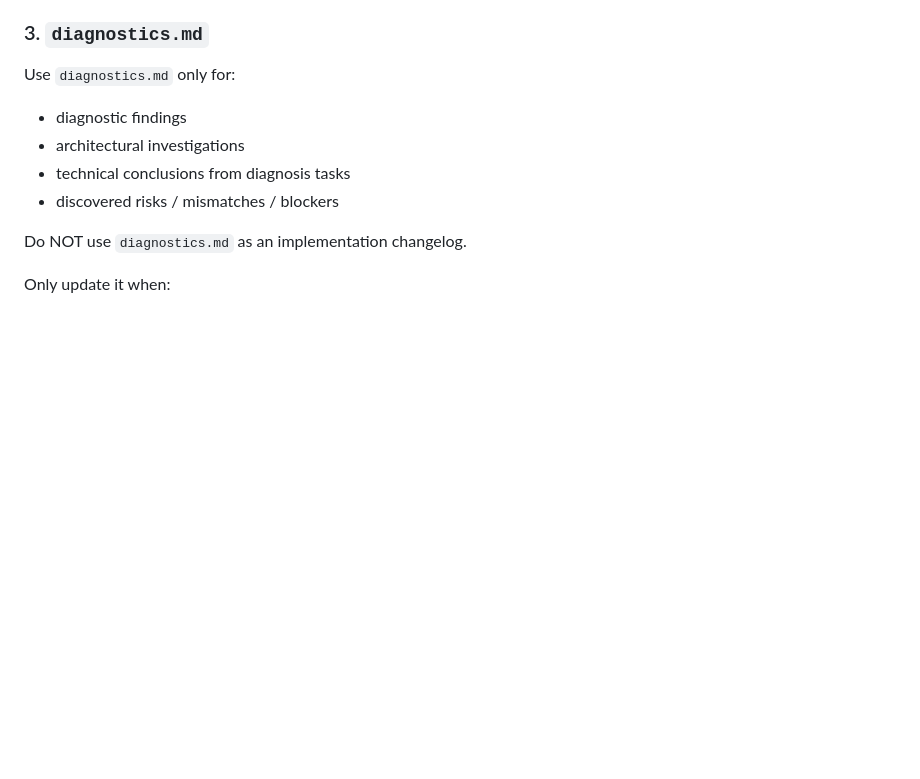
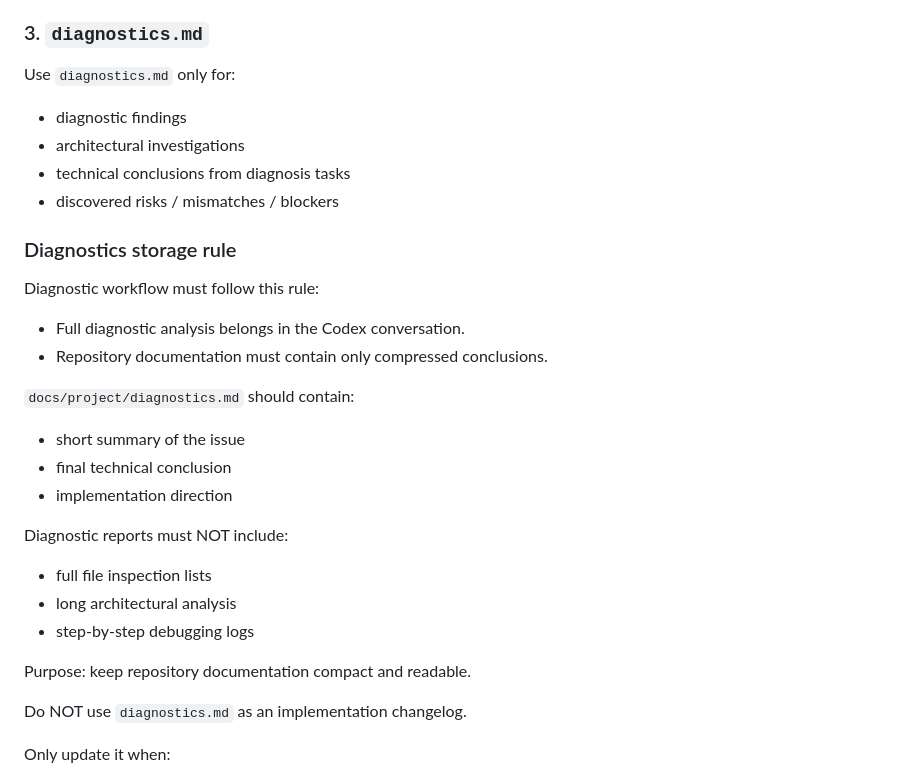
Before and after one commit to lukaszpeciak91-sys/portal-conquest, a Markdown page: docs/project/workflow.md, the part around the change. GitHub-like rendering; blank space fills up the shorter version.

```diff
--- a/docs/project/workflow.md
+++ b/docs/project/workflow.md
@@ -90,6 +90,24 @@ Use `diagnostics.md` only for:
 - technical conclusions from diagnosis tasks
 - discovered risks / mismatches / blockers
 
+### Diagnostics storage rule
+Diagnostic workflow must follow this rule:
+
+- Full diagnostic analysis belongs in the Codex conversation.
+- Repository documentation must contain only compressed conclusions.
+
+`docs/project/diagnostics.md` should contain:
+- short summary of the issue
+- final technical conclusion
+- implementation direction
+
+Diagnostic reports must NOT include:
+- full file inspection lists
+- long architectural analysis
+- step-by-step debugging logs
+
+Purpose: keep repository documentation compact and readable.
+
 Do NOT use `diagnostics.md` as an implementation changelog.
 
 Only update it when:
```
Also changed, not shown: docs/project/decisions.md (+26 -0 lines), docs/project/progress.md (+15 -0 lines).
